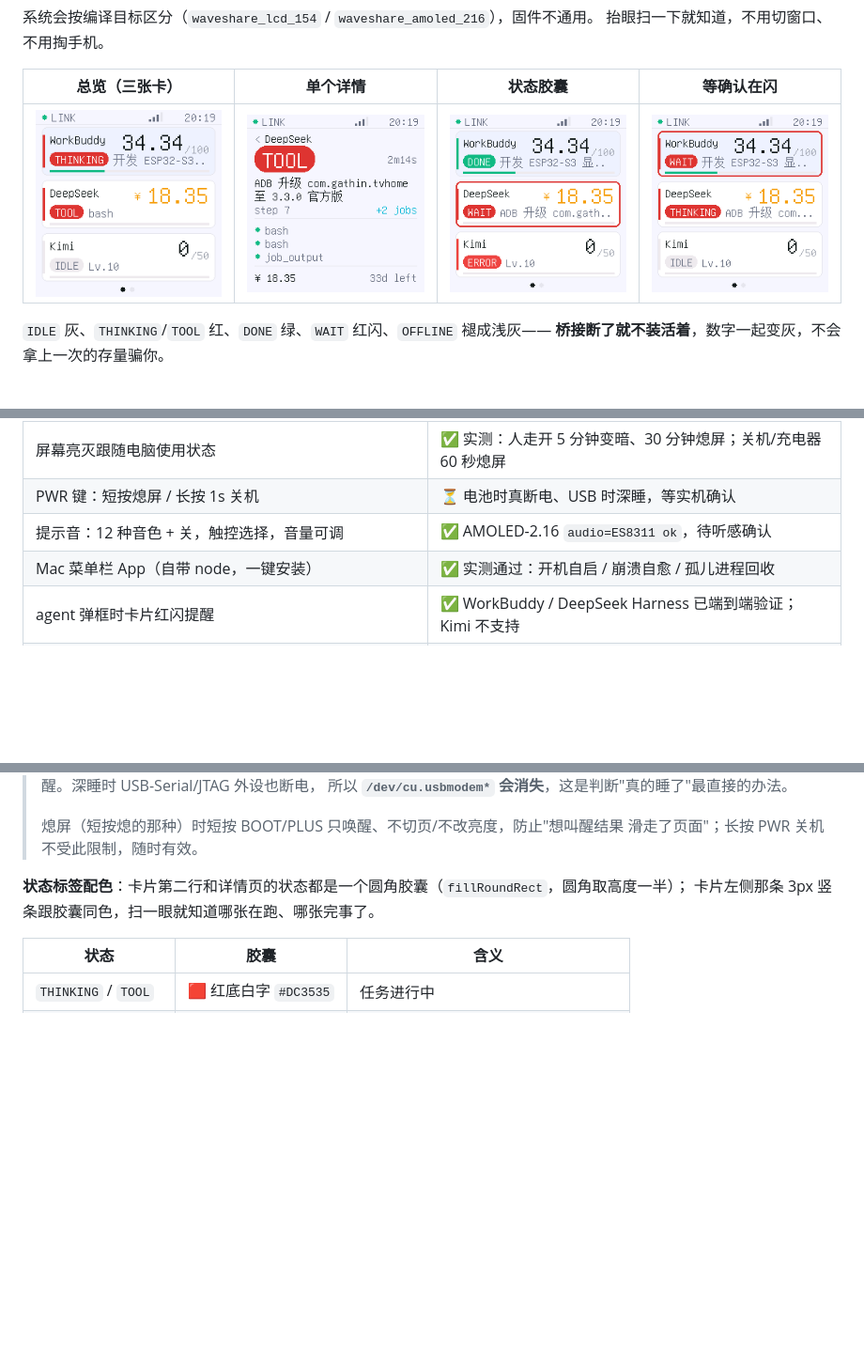
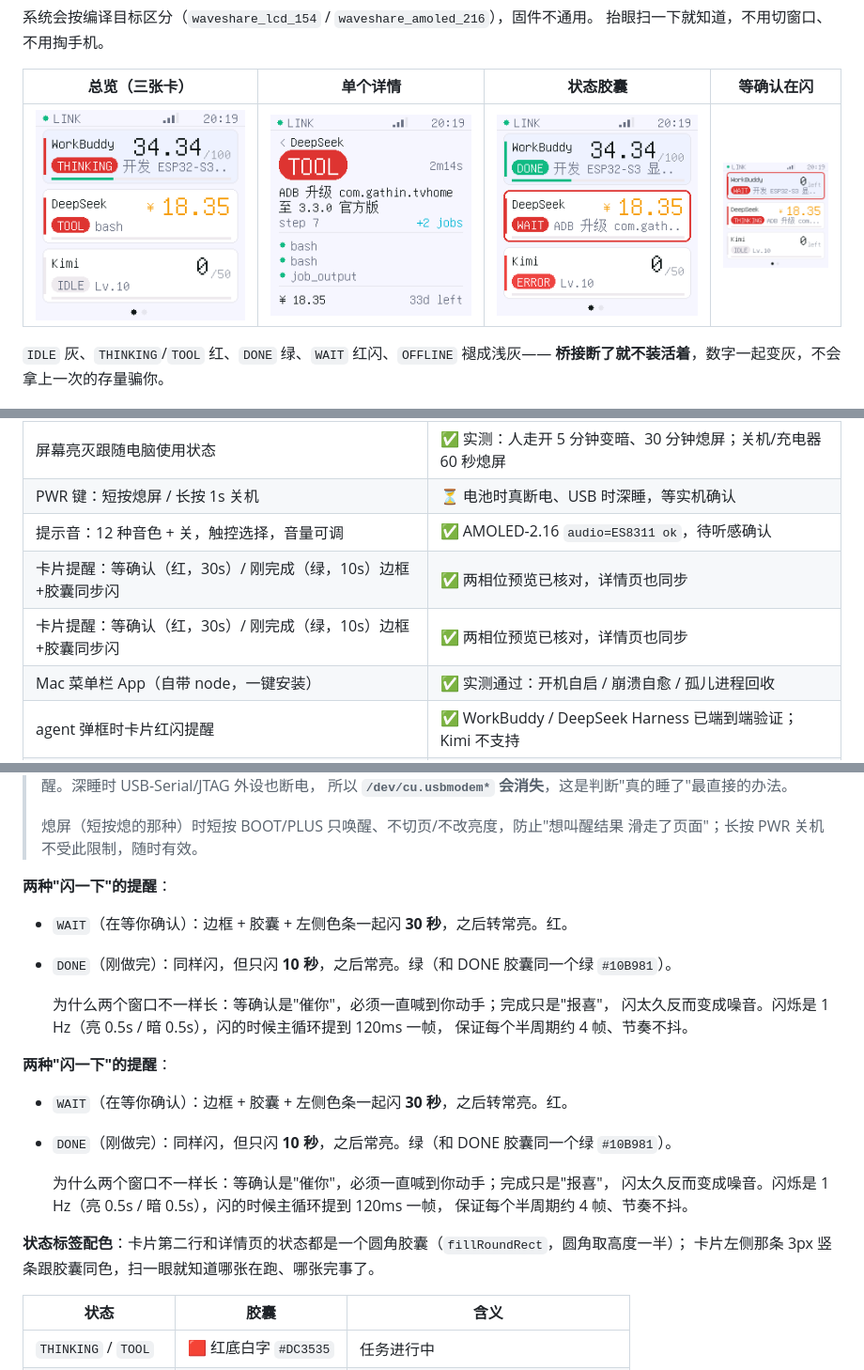
Before and after one commit to sunseago/ai-yuguang, a Markdown page: README.md, 3 parts joined by grey strips. Shown at 94% size. Drawn GitHub-style; pictures changed too: docs/preview/preview_await_on.png; blank space fills up the shorter version.

```diff
--- a/README.md
+++ b/README.md
@@ -61,6 +61,8 @@ Kimi(余额 API + 进程)   ┘
 | 屏幕亮灭跟随电脑使用状态 | ✅ 实测：人走开 5 分钟变暗、30 分钟熄屏；关机/充电器 60 秒熄屏 |
 | PWR 键：短按熄屏 / 长按 1s 关机 | ⏳ 电池时真断电、USB 时深睡，等实机确认 |
 | 提示音：12 种音色 + 关，触控选择，音量可调 | ✅ AMOLED-2.16 `audio=ES8311 ok`，待听感确认 |
+| 卡片提醒：等确认（红，30s）/ 刚完成（绿，10s）边框+胶囊同步闪 | ✅ 两相位预览已核对，详情页也同步 |
+| 卡片提醒：等确认（红，30s）/ 刚完成（绿，10s）边框+胶囊同步闪 | ✅ 两相位预览已核对，详情页也同步 |
 | Mac 菜单栏 App（自带 node，一键安装） | ✅ 实测通过：开机自启 / 崩溃自愈 / 孤儿进程回收 |
 | agent 弹框时卡片红闪提醒 | ✅ WorkBuddy / DeepSeek Harness 已端到端验证；Kimi 不支持 |
 | 阈值蜂鸣、OTA、USB 兜底通道 | ⬜ 未做（原 P1） |
@@ -345,6 +347,24 @@ python3 ~/.platformio/packages/tool-esptoolpy/esptool.py --chip esp32s3 merge_bi
 >
 > 熄屏（短按熄的那种）时短按 BOOT/PLUS 只唤醒、不切页/不改亮度，防止"想叫醒结果
 > 滑走了页面"；长按 PWR 关机不受此限制，随时有效。
+
+**两种"闪一下"的提醒**：
+
+- `WAIT`（在等你确认）：边框 + 胶囊 + 左侧色条一起闪 **30 秒**，之后转常亮。红。
+- `DONE`（刚做完）：同样闪，但只闪 **10 秒**，之后常亮。绿（和 DONE 胶囊同一个绿 `#10B981`）。
+
+  为什么两个窗口不一样长：等确认是"催你"，必须一直喊到你动手；完成只是"报喜"，
+  闪太久反而变成噪音。闪烁是 1 Hz（亮 0.5s / 暗 0.5s），闪的时候主循环提到 120ms 一帧，
+  保证每个半周期约 4 帧、节奏不抖。
+
+**两种"闪一下"的提醒**：
+
+- `WAIT`（在等你确认）：边框 + 胶囊 + 左侧色条一起闪 **30 秒**，之后转常亮。红。
+- `DONE`（刚做完）：同样闪，但只闪 **10 秒**，之后常亮。绿（和 DONE 胶囊同一个绿 `#10B981`）。
+
+  为什么两个窗口不一样长：等确认是"催你"，必须一直喊到你动手；完成只是"报喜"，
+  闪太久反而变成噪音。闪烁是 1 Hz（亮 0.5s / 暗 0.5s），闪的时候主循环提到 120ms 一帧，
+  保证每个半周期约 4 帧、节奏不抖。
 
 **状态标签配色**：卡片第二行和详情页的状态都是一个圆角胶囊（`fillRoundRect`，圆角取高度一半）；
 卡片左侧那条 3px 竖条跟胶囊同色，扫一眼就知道哪张在跑、哪张完事了。
```
Also changed, not shown: docs/preview/preview_await_off.png, docs/preview/preview_done_flash.png (added), 4 other files.
